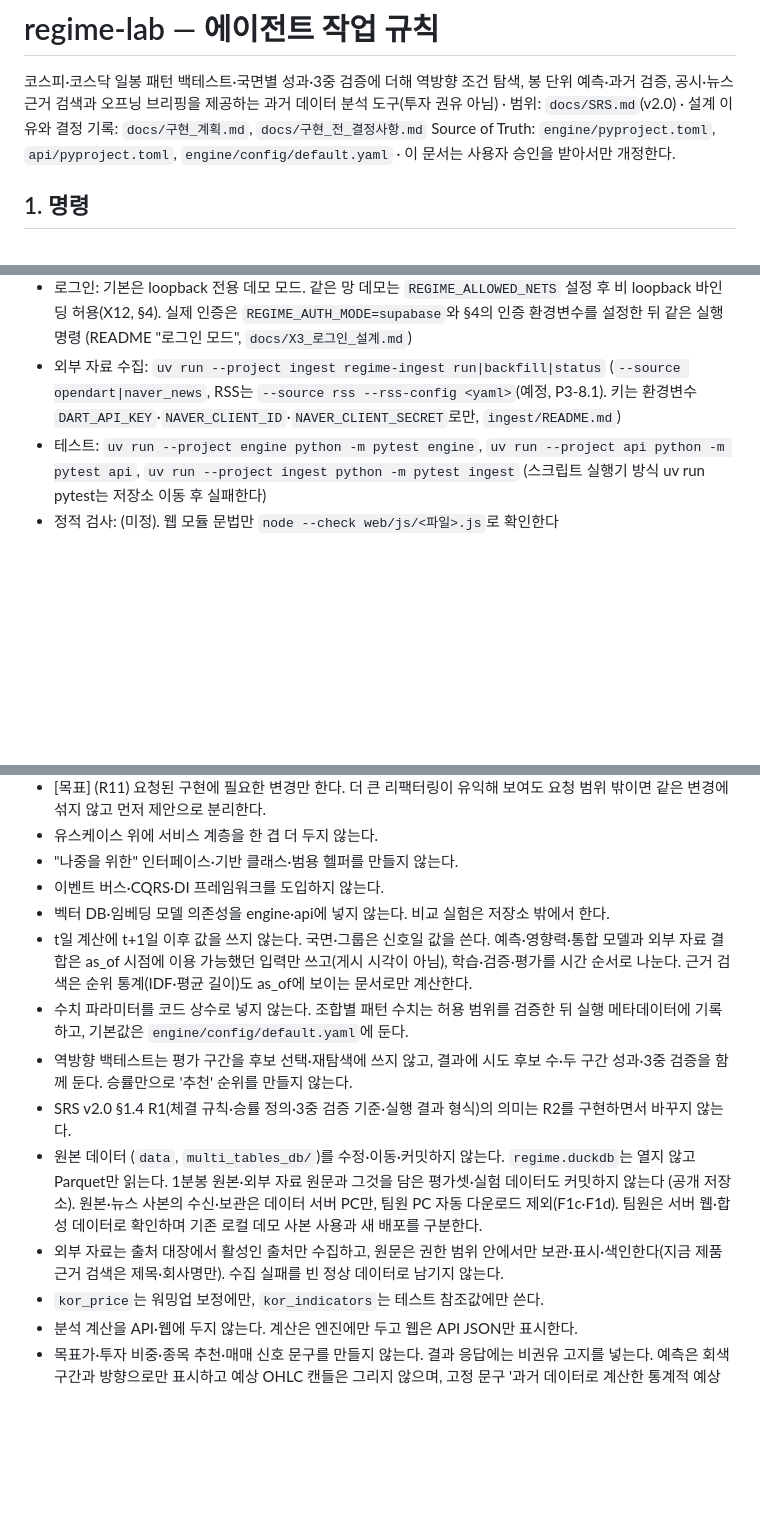
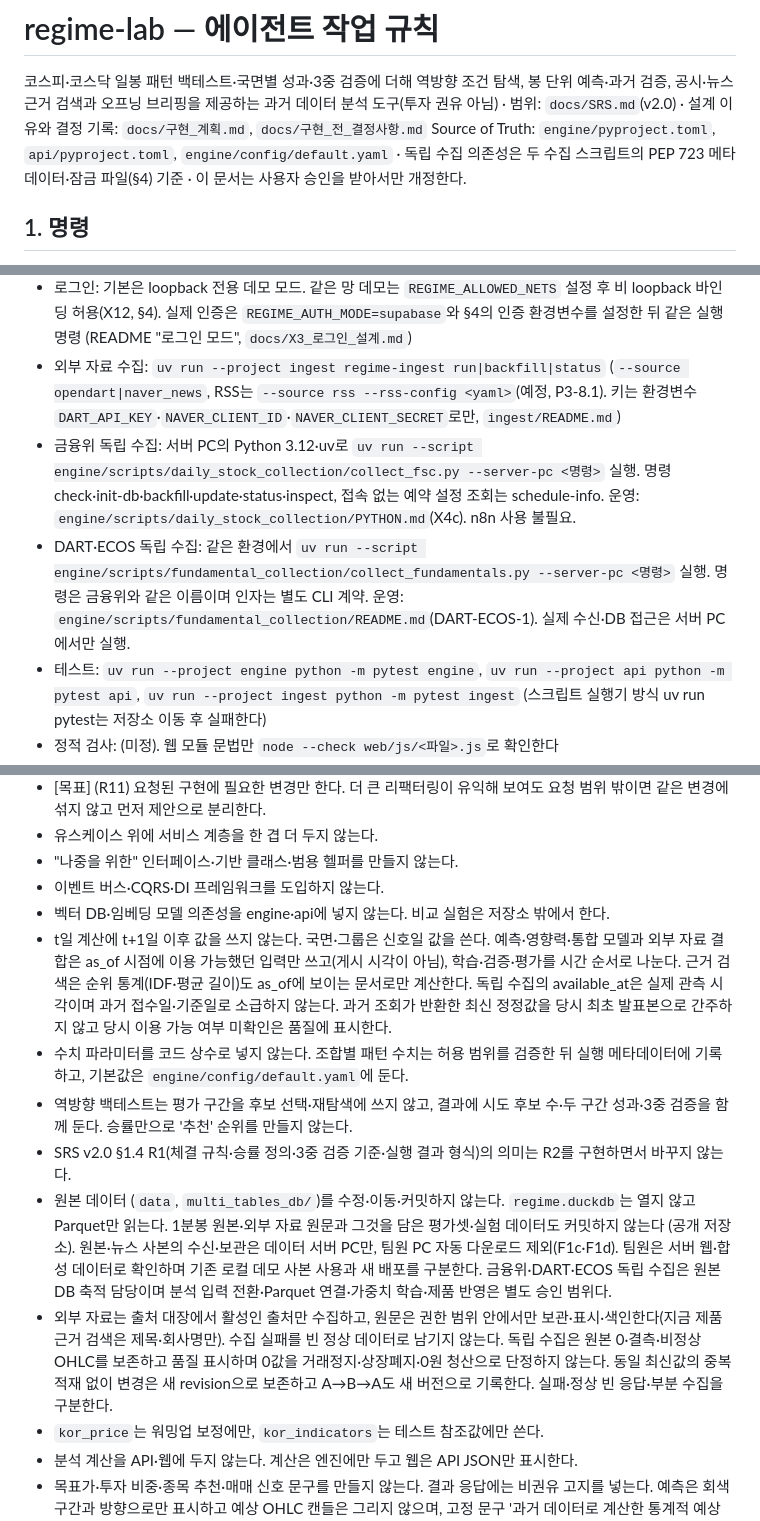
Before and after one commit to PEANUTBUTTER1001/regime-lab, a Markdown page: AGENTS.md, 3 parts joined by grey strips. Drawn GitHub-style; blank space fills up the shorter version.

Commit message:
docs: 구현된 수집기의 명령·설정·책임·운영 수용 기준을 AGENTS.md에 반영

```diff
--- a/AGENTS.md
+++ b/AGENTS.md
@@ -1,6 +1,6 @@
 # regime-lab — 에이전트 작업 규칙
 코스피·코스닥 일봉 패턴 백테스트·국면별 성과·3중 검증에 더해 역방향 조건 탐색, 봉 단위 예측·과거 검증, 공시·뉴스 근거 검색과 오프닝 브리핑을 제공하는 과거 데이터 분석 도구(투자 권유 아님) · 범위: `docs/SRS.md`(v2.0) · 설계 이유와 결정 기록: `docs/구현_계획.md`, `docs/구현_전_결정사항.md`
-Source of Truth: `engine/pyproject.toml`, `api/pyproject.toml`, `engine/config/default.yaml` · 이 문서는 사용자 승인을 받아서만 개정한다.
+Source of Truth: `engine/pyproject.toml`, `api/pyproject.toml`, `engine/config/default.yaml` · 독립 수집 의존성은 두 수집 스크립트의 PEP 723 메타데이터·잠금 파일(§4) 기준 · 이 문서는 사용자 승인을 받아서만 개정한다.
 
 ## 1. 명령
 - 설치: `uv sync --project engine`, `uv sync --project api`, `uv sync --project ingest`, 데이터 준비는 README "처음 한 번"의 SQL 덤프 추출(또는 §4 데이터 서버 동기화) 뒤 `uv run --project engine regime-lab prepare`
@@ -8,6 +8,8 @@ Source of Truth: `engine/pyproject.toml`, `api/pyproject.toml`, `engine/config/d
 - HTTP 뉴스 갱신: 데이터 서버 PC의 앱 실행 환경에만 `REGIME_NEWS_REFRESH=1` 설정 후 위 API 명령 실행(F1c·F1d). 접속값·운영 절차는 `docs/P3_DB_검색_자동갱신.md`. 팀원 PC에서는 켜지 않는다
 - 로그인: 기본은 loopback 전용 데모 모드. 같은 망 데모는 `REGIME_ALLOWED_NETS` 설정 후 비 loopback 바인딩 허용(X12, §4). 실제 인증은 `REGIME_AUTH_MODE=supabase`와 §4의 인증 환경변수를 설정한 뒤 같은 실행 명령 (README "로그인 모드", `docs/X3_로그인_설계.md`)
 - 외부 자료 수집: `uv run --project ingest regime-ingest run|backfill|status` (`--source opendart|naver_news`, RSS는 `--source rss --rss-config <yaml>`(예정, P3-8.1). 키는 환경변수 `DART_API_KEY`·`NAVER_CLIENT_ID`·`NAVER_CLIENT_SECRET`로만, `ingest/README.md`)
+- 금융위 독립 수집: 서버 PC의 Python 3.12·uv로 `uv run --script engine/scripts/daily_stock_collection/collect_fsc.py --server-pc <명령>` 실행. 명령 check·init-db·backfill·update·status·inspect, 접속 없는 예약 설정 조회는 schedule-info. 운영: `engine/scripts/daily_stock_collection/PYTHON.md`(X4c). n8n 사용 불필요.
+- DART·ECOS 독립 수집: 같은 환경에서 `uv run --script engine/scripts/fundamental_collection/collect_fundamentals.py --server-pc <명령>` 실행. 명령은 금융위와 같은 이름이며 인자는 별도 CLI 계약. 운영: `engine/scripts/fundamental_collection/README.md`(DART-ECOS-1). 실제 수신·DB 접근은 서버 PC에서만 실행.
 - 테스트: `uv run --project engine python -m pytest engine`, `uv run --project api python -m pytest api`, `uv run --project ingest python -m pytest ingest` (스크립트 실행기 방식 uv run pytest는 저장소 이동 후 실패한다)
 - 정적 검사: (미정). 웹 모듈 문법만 `node --check web/js/<파일>.js`로 확인한다
 
@@ -98,12 +102,12 @@ Source of Truth: `engine/pyproject.toml`, `api/pyproject.toml`, `engine/config/d
 - "나중을 위한" 인터페이스·기반 클래스·범용 헬퍼를 만들지 않는다.
 - 이벤트 버스·CQRS·DI 프레임워크를 도입하지 않는다.
 - 벡터 DB·임베딩 모델 의존성을 engine·api에 넣지 않는다. 비교 실험은 저장소 밖에서 한다.
-- t일 계산에 t+1일 이후 값을 쓰지 않는다. 국면·그룹은 신호일 값을 쓴다. 예측·영향력·통합 모델과 외부 자료 결합은 as_of 시점에 이용 가능했던 입력만 쓰고(게시 시각이 아님), 학습·검증·평가를 시간 순서로 나눈다. 근거 검색은 순위 통계(IDF·평균 길이)도 as_of에 보이는 문서로만 계산한다.
+- t일 계산에 t+1일 이후 값을 쓰지 않는다. 국면·그룹은 신호일 값을 쓴다. 예측·영향력·통합 모델과 외부 자료 결합은 as_of 시점에 이용 가능했던 입력만 쓰고(게시 시각이 아님), 학습·검증·평가를 시간 순서로 나눈다. 근거 검색은 순위 통계(IDF·평균 길이)도 as_of에 보이는 문서로만 계산한다. 독립 수집의 available_at은 실제 관측 시각이며 과거 접수일·기준일로 소급하지 않는다. 과거 조회가 반환한 최신 정정값을 당시 최초 발표본으로 간주하지 않고 당시 이용 가능 여부 미확인은 품질에 표시한다.
 - 수치 파라미터를 코드 상수로 넣지 않는다. 조합별 패턴 수치는 허용 범위를 검증한 뒤 실행 메타데이터에 기록하고, 기본값은 `engine/config/default.yaml`에 둔다.
 - 역방향 백테스트는 평가 구간을 후보 선택·재탐색에 쓰지 않고, 결과에 시도 후보 수·두 구간 성과·3중 검증을 함께 둔다. 승률만으로 '추천' 순위를 만들지 않는다.
 - SRS v2.0 §1.4 R1(체결 규칙·승률 정의·3중 검증 기준·실행 결과 형식)의 의미는 R2를 구현하면서 바꾸지 않는다.
-- 원본 데이터 (`data`, `multi_tables_db/`)를 수정·이동·커밋하지 않는다. `regime.duckdb`는 열지 않고 Parquet만 읽는다. 1분봉 원본·외부 자료 원문과 그것을 담은 평가셋·실험 데이터도 커밋하지 않는다 (공개 저장소). 원본·뉴스 사본의 수신·보관은 데이터 서버 PC만, 팀원 PC 자동 다운로드 제외(F1c·F1d). 팀원은 서버 웹·합성 데이터로 확인하며 기존 로컬 데모 사본 사용과 새 배포를 구분한다.
-- 외부 자료는 출처 대장에서 활성인 출처만 수집하고, 원문은 권한 범위 안에서만 보관·표시·색인한다(지금 제품 근거 검색은 제목·회사명만). 수집 실패를 빈 정상 데이터로 남기지 않는다.
+- 원본 데이터 (`data`, `multi_tables_db/`)를 수정·이동·커밋하지 않는다. `regime.duckdb`는 열지 않고 Parquet만 읽는다. 1분봉 원본·외부 자료 원문과 그것을 담은 평가셋·실험 데이터도 커밋하지 않는다 (공개 저장소). 원본·뉴스 사본의 수신·보관은 데이터 서버 PC만, 팀원 PC 자동 다운로드 제외(F1c·F1d). 팀원은 서버 웹·합성 데이터로 확인하며 기존 로컬 데모 사본 사용과 새 배포를 구분한다. 금융위·DART·ECOS 독립 수집은 원본 DB 축적 담당이며 분석 입력 전환·Parquet 연결·가중치 학습·제품 반영은 별도 승인 범위다.
+- 외부 자료는 출처 대장에서 활성인 출처만 수집하고, 원문은 권한 범위 안에서만 보관·표시·색인한다(지금 제품 근거 검색은 제목·회사명만). 수집 실패를 빈 정상 데이터로 남기지 않는다. 독립 수집은 원본 0·결측·비정상 OHLC를 보존하고 품질 표시하며 0값을 거래정지·상장폐지·0원 청산으로 단정하지 않는다. 동일 최신값의 중복 적재 없이 변경은 새 revision으로 보존하고 A→B→A도 새 버전으로 기록한다. 실패·정상 빈 응답·부분 수집을 구분한다.
 - `kor_price`는 워밍업 보정에만, `kor_indicators`는 테스트 참조값에만 쓴다.
 - 분석 계산을 API·웹에 두지 않는다. 계산은 엔진에만 두고 웹은 API JSON만 표시한다.
 - 목표가·투자 비중·종목 추천·매매 신호 문구를 만들지 않는다. 결과 응답에는 비권유 고지를 넣는다. 예측은 회색 구간과 방향으로만 표시하고 예상 OHLC 캔들은 그리지 않으며, 고정 문구 '과거 데이터로 계산한 통계적 예상 범위이며 실제 가격 전망이나 매매 신호가 아닙니다.'를 함께 표시한다(E17).
```
Also changed, not shown: other parts of AGENTS.md (+8 -6 lines).
